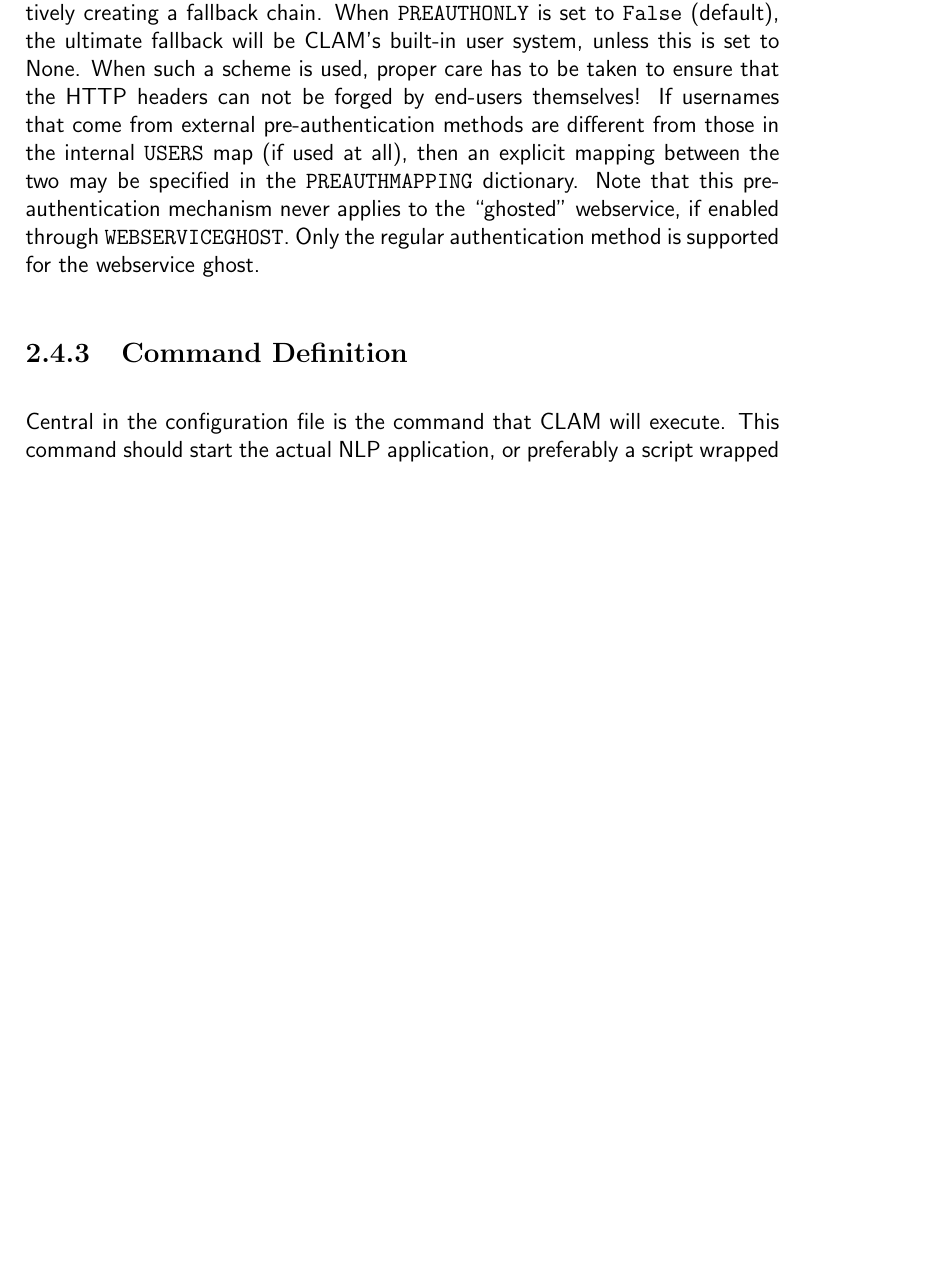
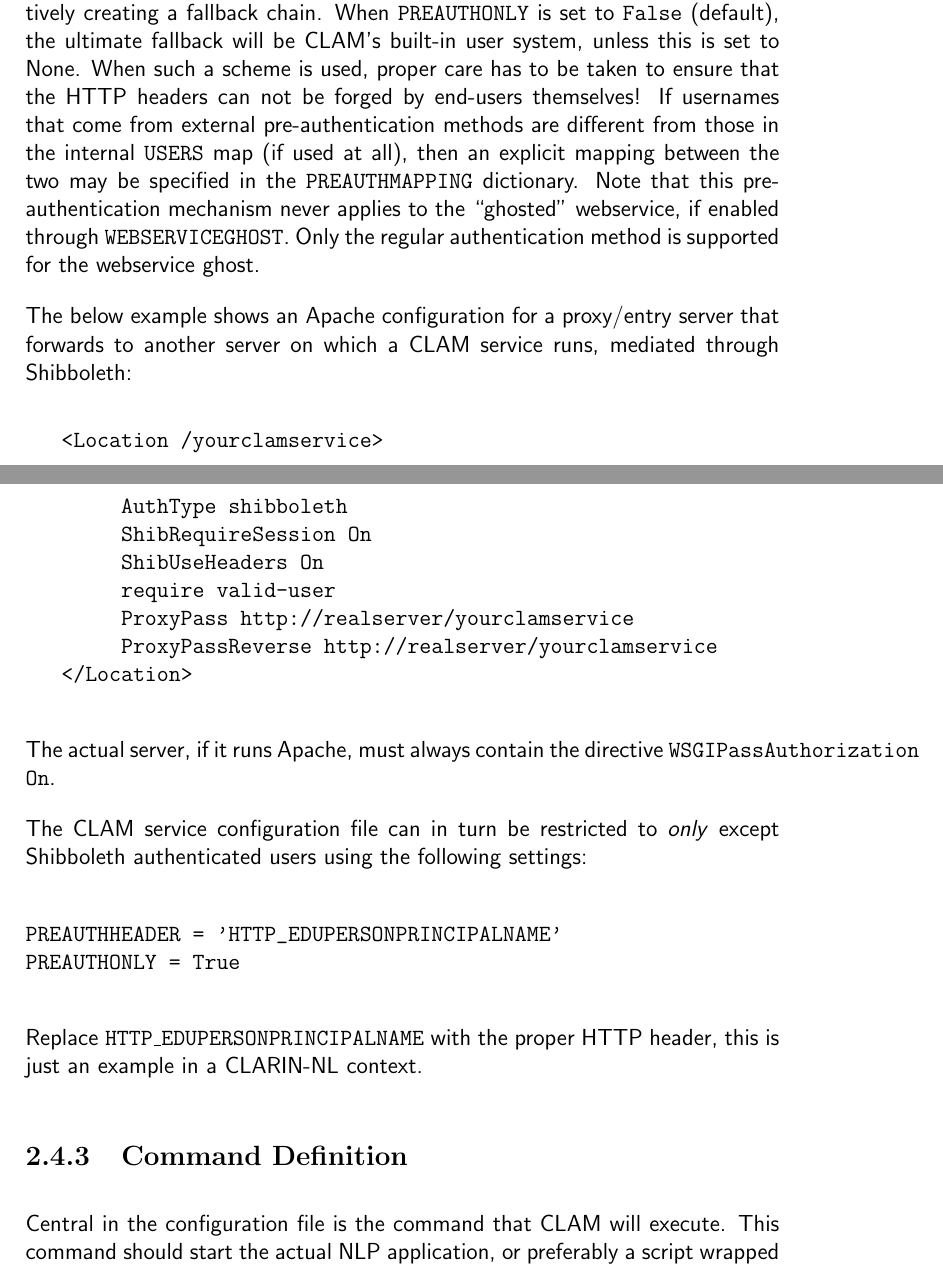
Before and after one commit to proycon/clam, a LaTeX thesis (docs/clam_manual.tex): part of page 21 of 51 before the commit and two parts of pages 21 and 22 of 52 after it, the two joined at a grey line, cut so that both start at the same text, the shorter picture padded with empty space. Compiled offline with pdfLaTeX.

Commit message:
updated CLAM manual with more information on Shibboleth integration

```diff
--- a/docs/clam_manual.tex
+++ b/docs/clam_manual.tex
@@ -402,6 +408,31 @@ Rather than using \texttt{USERS} to define a user database in your service confi
 \end{verbatim}
 
 For advanced service providers wanting to use external authentication schemes, CLAM supports the \texttt{PREAUTHHEADER} configuration directive, the value of which is a string containing an HTTP header which CLAM may read to obtain the authenticated username. This should be set by an authentication system prior to passing control to CLAM. An example of such a system is Shibboleth. Multiple headers may be specified in \texttt{PREAUTHHEADER}, using space as delimiter, effectively creating a fallback chain. When \texttt{PREAUTHONLY} is set to \texttt{False} (default), the ultimate fallback will be CLAM's built-in user system, unless this is set to None. When such a scheme is used, proper care has to be taken to ensure that the HTTP headers can not be forged by end-users themselves! If usernames that come from external pre-authentication methods are different from those in the internal \texttt{USERS} map (if used at all), then an explicit mapping between the two may be specified in the \texttt{PREAUTHMAPPING} dictionary. Note that this pre-authentication mechanism never applies to the ``ghosted'' webservice, if enabled through \texttt{WEBSERVICEGHOST}. Only the regular authentication method is supported for the webservice ghost.
+
+The below example shows an Apache configuration for a proxy/entry server that forwards to another server on which a CLAM service runs, mediated through Shibboleth:
+
+\begin{verbatim}
+   <Location /yourclamservice>
+        AuthType shibboleth
+        ShibRequireSession On
+        ShibUseHeaders On
+        require valid-user
+        ProxyPass http://realserver/yourclamservice
+        ProxyPassReverse http://realserver/yourclamservice
+   </Location>
+\end{verbatim}
+
+The actual server, if it runs Apache, must always contain the directive \texttt{WSGIPassAuthorization On}.
+
+The CLAM service configuration file can in turn be restricted to \emph{only} except Shibboleth authenticated users using the following settings:
+
+\begin{verbatim}
+PREAUTHHEADER = 'HTTP_EDUPERSONPRINCIPALNAME'
+PREAUTHONLY = True
+\end{verbatim}
+
+Replace \texttt{HTTP\_EDUPERSONPRINCIPALNAME} with the proper HTTP header, this is just an example in a CLARIN-NL context.
+
 
 \subsection{Command Definition}
 \label{sec:command}
```
Also changed, not shown: docs/clam_manual.pdf, docs/clam_manual.tex (6 more changed lines), 1 other file.
